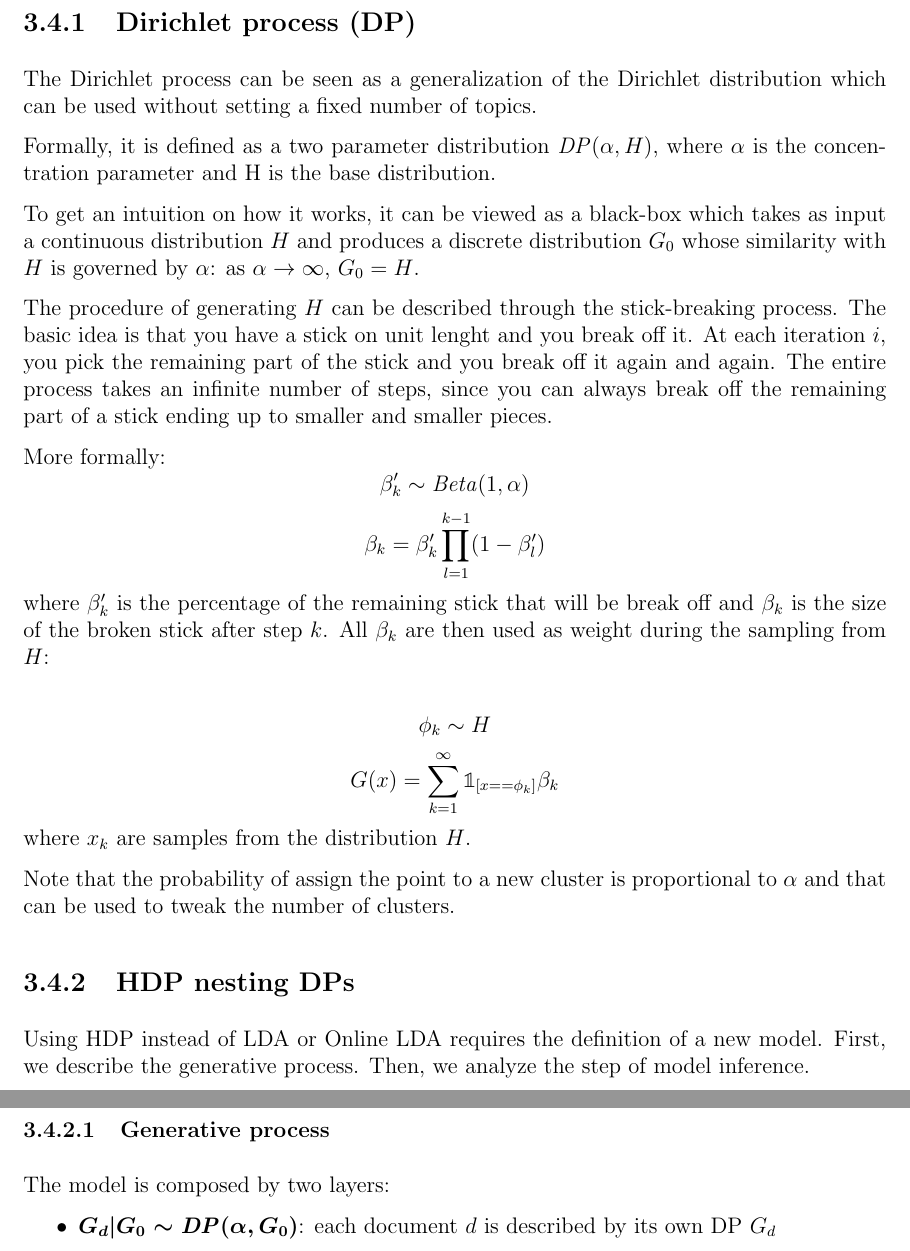
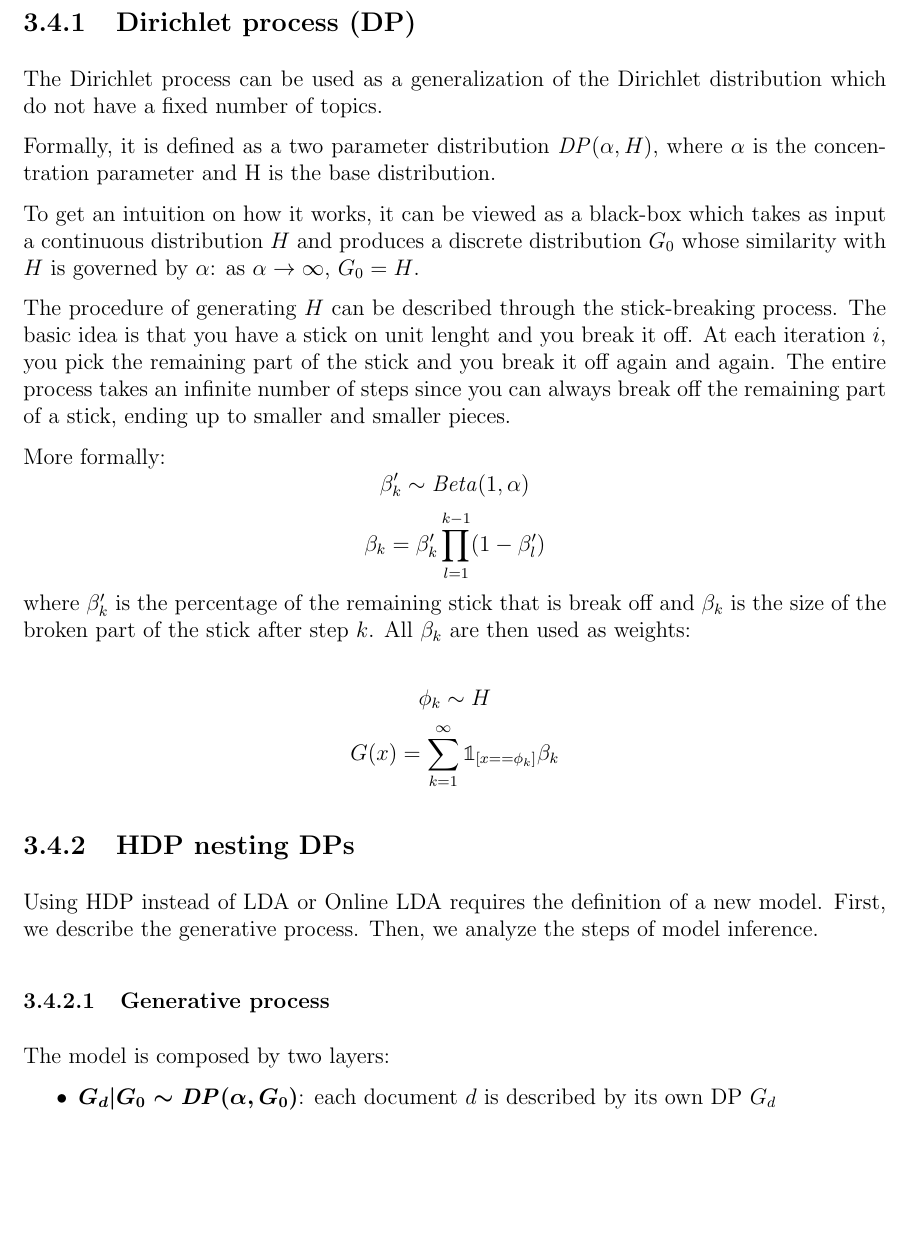
Before and after one commit to Davide95/msc_thesis, a LaTeX thesis (thesis/main.tex, which reads thesis/chapters/topicModeling.tex): two parts of pages 21 and 22 of 58 before the commit and part of page 21 of 58 after it, the two joined at a grey line, cut so that both start at the same text, the shorter picture padded with empty space. Compiled offline with pdfLaTeX.

Commit message:
Math of HDP reviewed

```diff
--- a/thesis/chapters/topicModeling.tex
+++ b/thesis/chapters/topicModeling.tex
@@ -254,8 +254,8 @@ In particular, the number of topics is inferred from data.
 Since this method uses the Dirichlet process, we need to introduce it first.
 
 \subsection{Dirichlet process (DP)} \label{dipro}
-The Dirichlet process can be seen as a generalization of the Dirichlet distribution
-which can be used without setting a fixed number of topics.
+The Dirichlet process can be used as a generalization of the Dirichlet distribution
+which do not have a fixed number of topics.
 
 Formally, it is defined as a two parameter distribution $\mathit{DP}(\alpha, H)$,
 where $\alpha$ is the concentration parameter and H is the base distribution.
@@ -265,10 +265,10 @@ which takes as input a continuous distribution $H$ and produces a discrete distr
 whose similarity with $H$ is governed by $\alpha$: as $\alpha \to \infty$, $G_0 = H$.
 
 The procedure of generating $H$ can be described through the stick-breaking process.
-The basic idea is that you have a stick on unit lenght and you break off it.
-At each iteration $i$, you pick the remaining part of the stick and you break off it again and again.
-The entire process takes an infinite number of steps, since you can always break off the remaining part
-of a stick ending up to smaller and smaller pieces.
+The basic idea is that you have a stick on unit lenght and you break it off.
+At each iteration $i$, you pick the remaining part of the stick and you break it off again and again.
+The entire process takes an infinite number of steps since you can always break off the remaining part
+of a stick, ending up to smaller and smaller pieces.
 
 More formally:
 \begin{equation*}
@@ -277,9 +277,9 @@ More formally:
 \begin{equation*}
     \beta_k = \beta_k' \prod_{l=1}^{k-1} (1 - \beta_l')
 \end{equation*}
-where $\beta_k'$ is the percentage of the remaining stick that will be break off
-and $\beta_k$ is the size of the broken stick after step $k$.
-All $\beta_k$ are then used as weight during the sampling from $H$:
+where $\beta_k'$ is the percentage of the remaining stick that is break off
+and $\beta_k$ is the size of the broken part of the stick after step $k$.
+All $\beta_k$ are then used as weights:
 
 \begin{equation*}
     \phi_k \sim H
@@ -287,21 +287,17 @@ All $\beta_k$ are then used as weight during the sampling from $H$:
 \begin{equation*}
     G(x) = \sum_{k=1}^{\infty} \mathbb{1}_{[x == \phi_k]} \beta_k
 \end{equation*}
-where $x_k$ are samples from the distribution $H$.
-
-Note that the probability of assign the point to a new cluster
-is proportional to $\alpha$ and that can be used to tweak the number of clusters.
 
 \subsection{HDP nesting DPs}
 Using HDP instead of LDA or Online LDA requires the definition of a new model.
 First, we describe the generative process.
-Then, we analyze the step of model inference.
+Then, we analyze the steps of model inference.
 
 \subsubsection{Generative process}
 The model is composed by two layers:
 \begin{itemize}
     \item $\boldsymbol{G_d | G_0 \sim \mathit{DP}(\alpha, G_0)}$: each document $d$ is described by its own DP $G_d$
-    \item $\boldsymbol{G_0 \sim \mathit{DP}(\gamma, H)}$: each $G_d$ is sampled from another DP $G_0$; in this way all $G_d$ have the same atoms and they differ only in their weight
+    \item $\boldsymbol{G_0 \sim \mathit{DP}(\gamma, H)}$: each $G_d$ is sampled from another DP $G_0$; in this way all $G_d$ have the same atoms and they differ only in their weights
 \end{itemize}
 where $H$ is a symmetric Dirichlet distribution over the vocabulary.
 
```
Also changed, not shown: thesis/chapters/topicModeling.tex (14 more changed lines).
